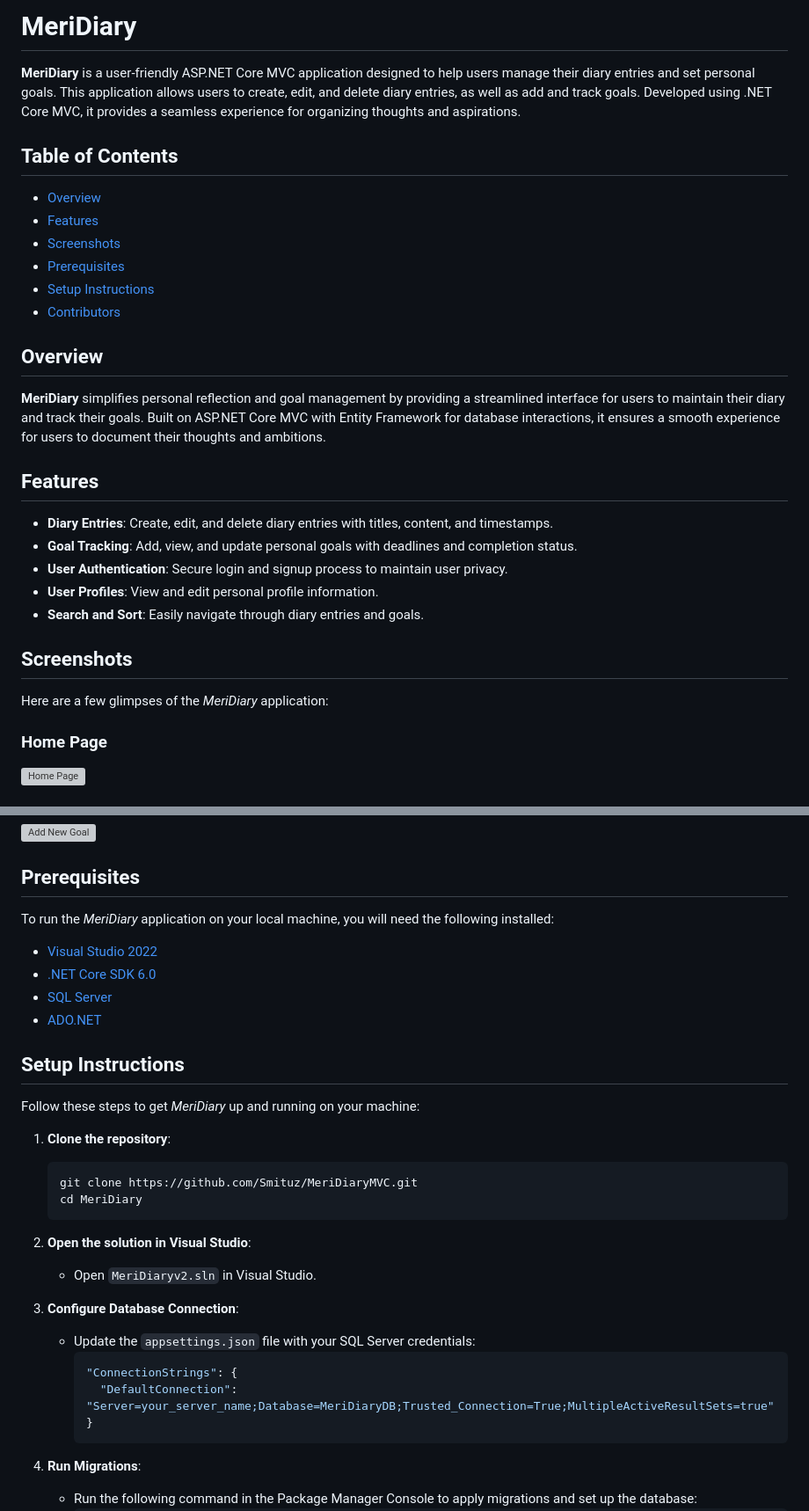
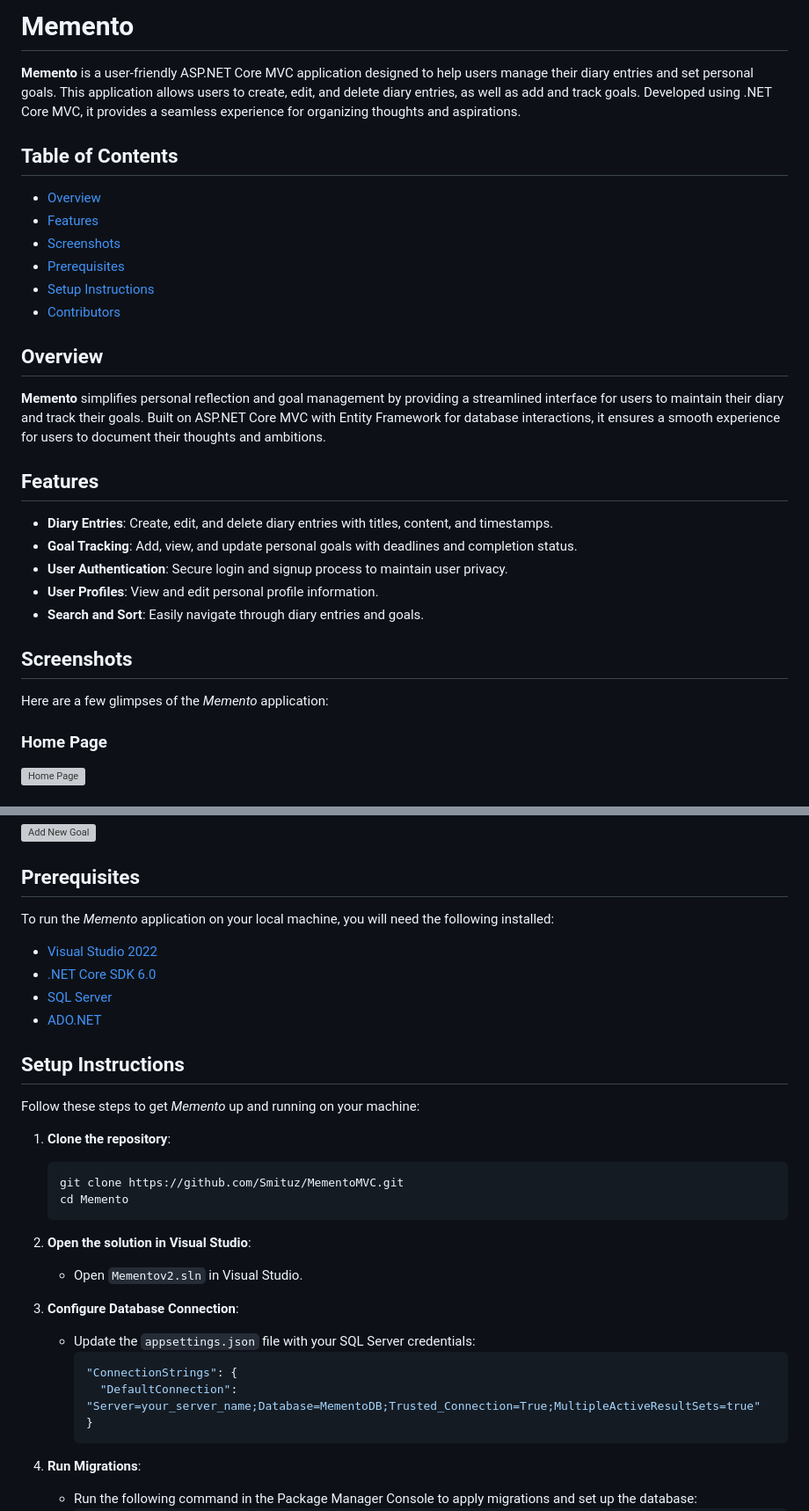
Before and after one commit to Smituz/Memento, a Markdown page: README.md, 2 parts joined by grey strips. Shown: that part at 88% size. Rendered like a GitHub page; grey boxes are pictures that could not be loaded.

````diff
--- a/README.md
+++ b/README.md
@@ -1,6 +1,6 @@
-# MeriDiary
+# Memento
 
-**MeriDiary** is a user-friendly ASP.NET Core MVC application designed to help users manage their diary entries and set personal goals. This application allows users to create, edit, and delete diary entries, as well as add and track goals. Developed using .NET Core MVC, it provides a seamless experience for organizing thoughts and aspirations.
+**Memento** is a user-friendly ASP.NET Core MVC application designed to help users manage their diary entries and set personal goals. This application allows users to create, edit, and delete diary entries, as well as add and track goals. Developed using .NET Core MVC, it provides a seamless experience for organizing thoughts and aspirations.
 
 ## Table of Contents
 - [Overview](#overview)
@@ -11,7 +11,7 @@
 - [Contributors](#contributors)
 
 ## Overview
-**MeriDiary** simplifies personal reflection and goal management by providing a streamlined interface for users to maintain their diary and track their goals. Built on ASP.NET Core MVC with Entity Framework for database interactions, it ensures a smooth experience for users to document their thoughts and ambitions.
+**Memento** simplifies personal reflection and goal management by providing a streamlined interface for users to maintain their diary and track their goals. Built on ASP.NET Core MVC with Entity Framework for database interactions, it ensures a smooth experience for users to document their thoughts and ambitions.
 
 ## Features
 - **Diary Entries**: Create, edit, and delete diary entries with titles, content, and timestamps.
@@ -21,7 +21,7 @@
 - **Search and Sort**: Easily navigate through diary entries and goals.
 
 ## Screenshots
-Here are a few glimpses of the *MeriDiary* application:
+Here are a few glimpses of the *Memento* application:
 
 ### Home Page
 ![Home Page]()
@@ -33,7 +33,7 @@ Here are a few glimpses of the *MeriDiary* application:
 ![Add New Goal]()
 
 ## Prerequisites
-To run the *MeriDiary* application on your local machine, you will need the following installed:
+To run the *Memento* application on your local machine, you will need the following installed:
 
 - [Visual Studio 2022](https://visualstudio.microsoft.com/)
 - [.NET Core SDK 6.0](https://dotnet.microsoft.com/download/dotnet/6.0)
@@ -41,22 +41,22 @@ To run the *MeriDiary* application on your local machine, you will need the foll
 - [ADO.NET](https://learn.microsoft.com/en-us/dotnet/framework/data/adonet/ado-net-overview)
 
 ## Setup Instructions
-Follow these steps to get *MeriDiary* up and running on your machine:
+Follow these steps to get *Memento* up and running on your machine:
 
 1. **Clone the repository**:
     ```bash
-    git clone https://github.com/Smituz/MeriDiaryMVC.git
-    cd MeriDiary
+    git clone https://github.com/Smituz/MementoMVC.git
+    cd Memento
     ```
 
 2. **Open the solution in Visual Studio**:
-    - Open `MeriDiaryv2.sln` in Visual Studio.
+    - Open `Mementov2.sln` in Visual Studio.
 
 3. **Configure Database Connection**:
     - Update the `appsettings.json` file with your SQL Server credentials:
       ```json
       "ConnectionStrings": {
-        "DefaultConnection": "Server=your_server_name;Database=MeriDiaryDB;Trusted_Connection=True;MultipleActiveResultSets=true"
+        "DefaultConnection": "Server=your_server_name;Database=MementoDB;Trusted_Connection=True;MultipleActiveResultSets=true"
       }
       ```
 
````
